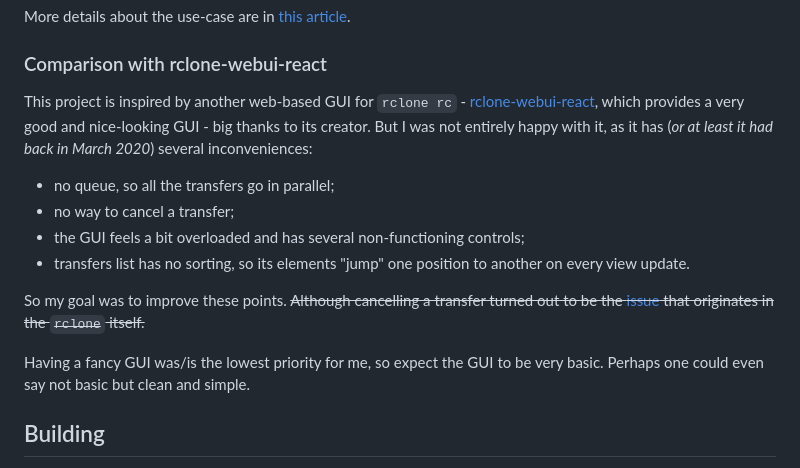
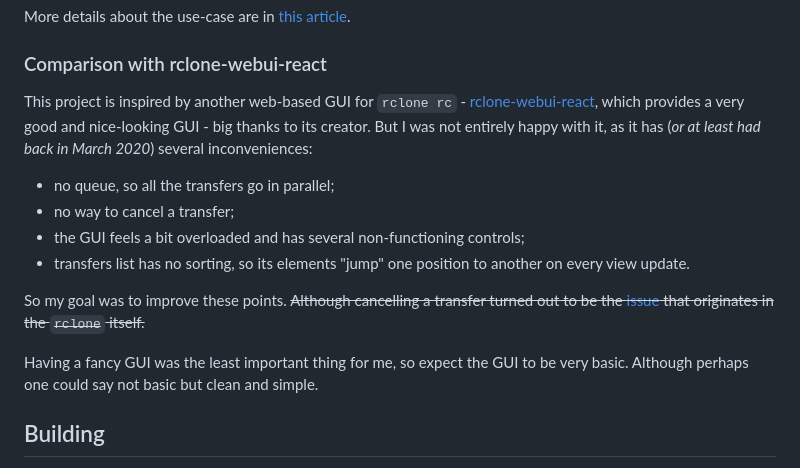
Before and after one commit to retifrav/rclone-rc-web-gui, a Markdown page: README.md, the part around the change. Drawn GitHub-style.

Commit message:
README: Some rephrasing

```diff
--- a/README.md
+++ b/README.md
@@ -64,7 +64,7 @@ More details about the use-case are in [this article](https://decovar.dev/blog/2
 
 ### Comparison with rclone-webui-react
 
-This project is inspired by another web-based GUI for `rclone rc` - [rclone-webui-react](https://github.com/rclone/rclone-webui-react), which provides a very good and nice-looking GUI - big thanks to its creator. But I was not entirely happy with it, as it has (*or at least it had back in March 2020*) several inconveniences:
+This project is inspired by another web-based GUI for `rclone rc` - [rclone-webui-react](https://github.com/rclone/rclone-webui-react), which provides a very good and nice-looking GUI - big thanks to its creator. But I was not entirely happy with it, as it has (*or at least had back in March 2020*) several inconveniences:
 
 - no queue, so all the transfers go in parallel;
 - no way to cancel a transfer;
@@ -73,7 +73,7 @@ This project is inspired by another web-based GUI for `rclone rc` - [rclone-webu
 
 So my goal was to improve these points. ~~Although cancelling a transfer turned out to be the [issue](https://github.com/retifrav/rclone-rc-web-gui/issues/4) that originates in the `rclone` itself.~~
 
-Having a fancy GUI was/is the lowest priority for me, so expect the GUI to be very basic. Perhaps one could even say not basic but clean and simple.
+Having a fancy GUI was the least important thing for me, so expect the GUI to be very basic. Although perhaps one could say not basic but clean and simple.
 
 ## Building
 
```
